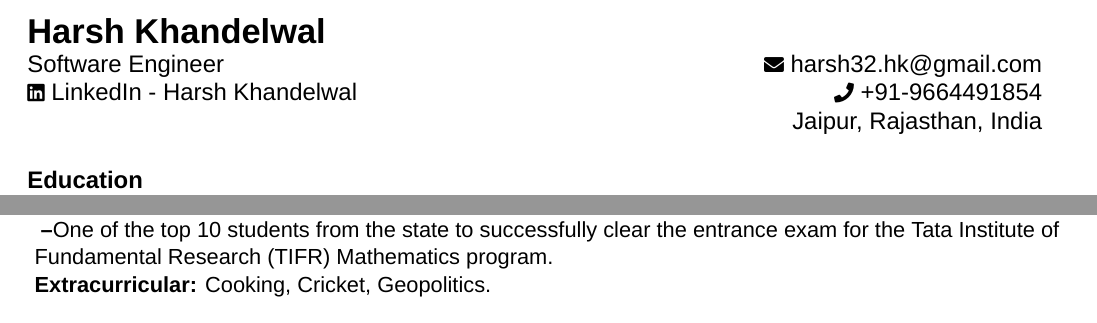
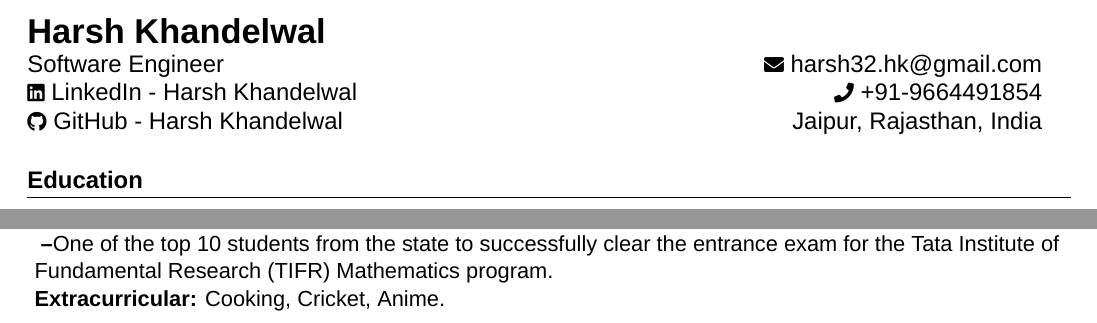
Before and after one commit to redhlk/Resume, a LaTeX CV (resume-1.tex): two parts of the page, joined at a grey line, cut so that both start at the same text. Compiled offline with XeLaTeX; a missing font is replaced by an installed copy or a similar font.

Commit message:
add git link to resume

```diff
--- a/resume-1.tex
+++ b/resume-1.tex
@@ -145,7 +145,7 @@
   \textbf{\Large \name}\\
   {Software Engineer} & \raisebox{0.0\height}{\footnotesize \faEnvelope}\ {\emaila} \\
   \href{https://www.linkedin.com/in/harsh-khandelwal-094866201/}{\raisebox{0.0\height}{\footnotesize \faLinkedin}\ LinkedIn - Harsh Khandelwal} &  {\raisebox{0.0\height}{\footnotesize \faPhone}\ +91-\phone} \\
-  % \href{https://github.com/aviralJain101}{\raisebox{0.0\height}{\footnotesize \faGithub}\ {GitHub - aviralJain101}}
+  \href{https://github.com/redhlk}{\raisebox{0.0\height}{\footnotesize \faGithub}\ {GitHub - \name}}
   & {\raisebox{0.0\height}{\footnotesize}\ Jaipur, Rajasthan, India}\\
 \end{tabularx}
 }
@@ -253,7 +253,7 @@
 \textbf{    --}{Awarded the gold medal for academic excellence in Bachelor's degree in Mathematics.}\\
  \textbf{    Cleared TIFR Mathematics Entrance Exam:- }\small\\
  \textbf{    --}{One of the top 10 students from the state to successfully clear the entrance exam for the Tata Institute of Fundamental Research (TIFR) Mathematics program.} \\
-     \textbf{Extracurricular: }{Cooking, Cricket, Geopolitics.} \\
+     \textbf{Extracurricular: }{Cooking, Cricket, Anime.} \\
     }}
  \end{itemize}
 \vspace{-5mm}
```
Also changed, not shown: resume-1.pdf, 4 other files.
